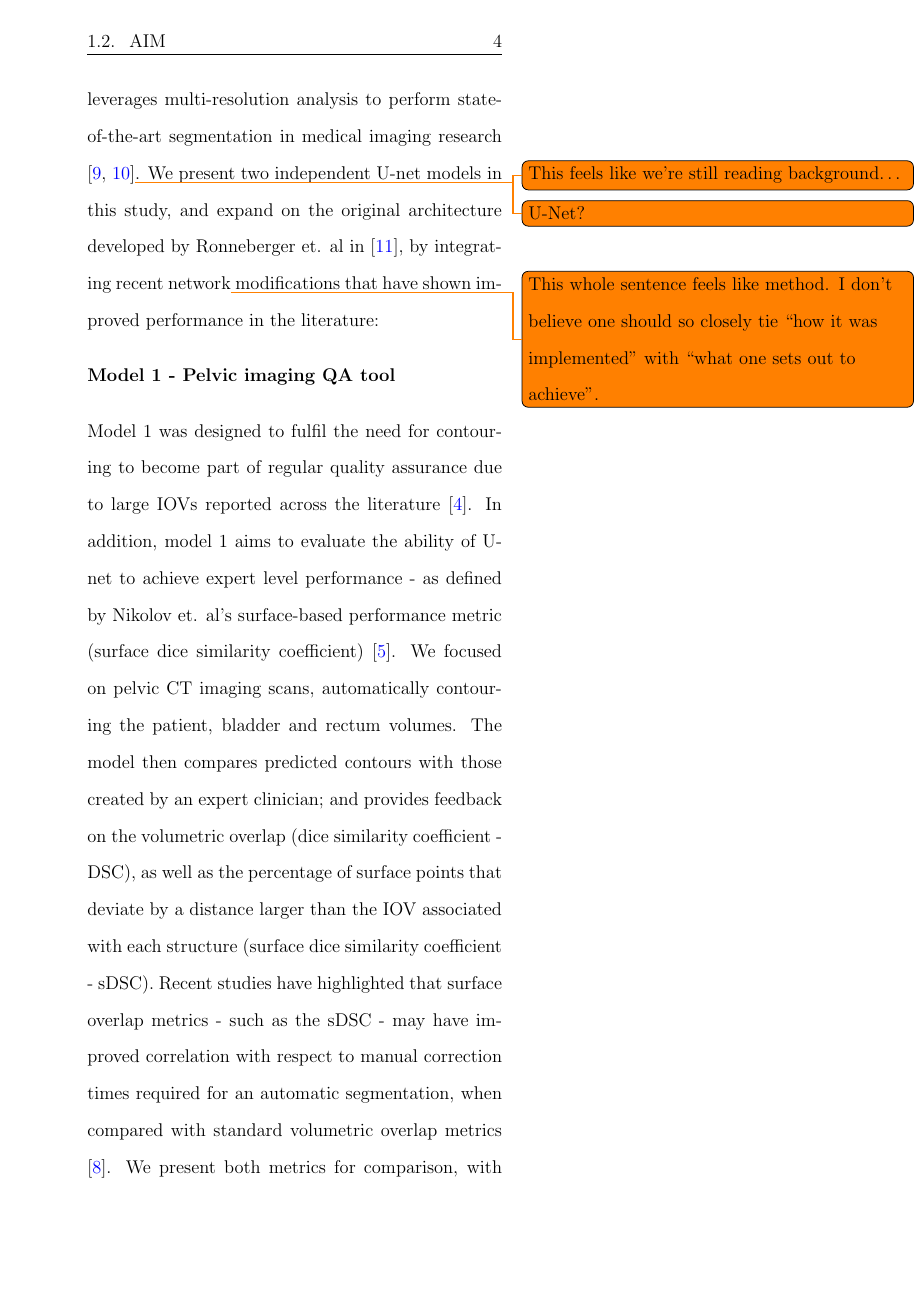
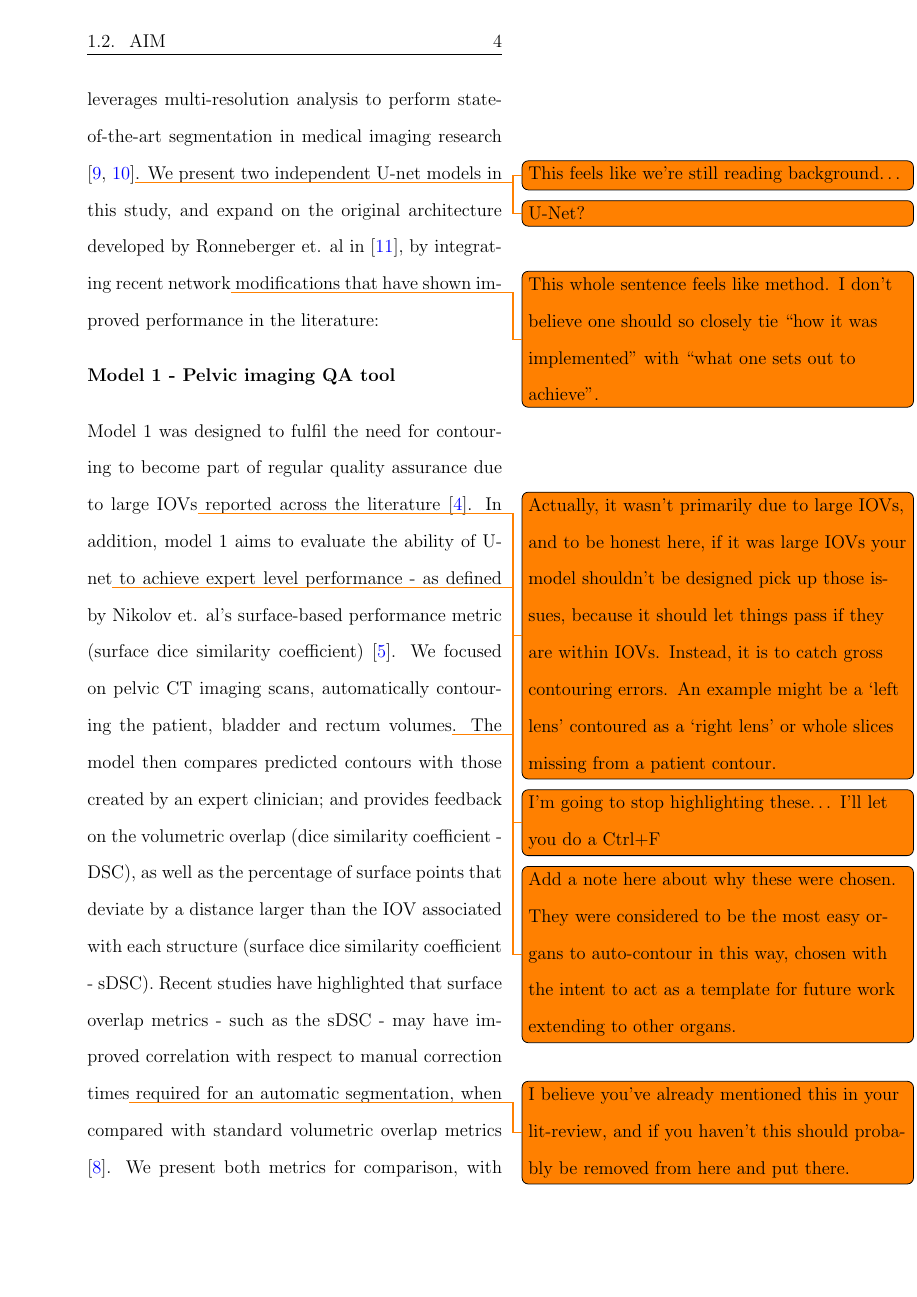
Before and after one commit to matthewdeancooper/masters_thesis, a LaTeX thesis (main.tex, which reads mainmatter/introduction.tex): page 23 of 90. Compiled offline with pdfLaTeX.

Commit message:
finished comments on model-1 within aim

```diff
--- a/mainmatter/introduction.tex
+++ b/mainmatter/introduction.tex
@@ -24,7 +24,7 @@ U-net\todo{U-Net?} is a type of deep learning architecture that leverages multi-
 
 \textbf{Model 1 - Pelvic imaging QA tool}
 
-Model 1 was designed to fulfil the need for contouring to become part of regular quality assurance due to large IOVs reported across the literature \cite{Vinod_2016}. In addition, model 1 aims to evaluate the ability of U-net to achieve expert level performance - as defined by Nikolov et. al's surface-based performance metric (surface dice similarity coefficient) \cite{Nikolov_2018}. We focused on pelvic CT imaging scans, automatically contouring the patient, bladder and rectum volumes. The model then compares predicted contours with those created by an expert clinician; and provides feedback on the volumetric overlap (dice similarity coefficient - DSC), as well as the percentage of surface points that deviate by a distance larger than the IOV associated with each structure (surface dice similarity coefficient - sDSC). Recent studies have highlighted that surface overlap metrics - such as the sDSC - may have improved correlation with respect to manual correction times required for an automatic segmentation, when compared with standard volumetric overlap metrics \cite{Vaassen_2020}. We present both metrics for comparison, with models trained over a variety of loss functions common to medical image segmentation.
+Model 1 was designed to fulfil the need for contouring to become part of regular quality assurance due to large IOVs\todo{Actually, it wasn't primarily due to large IOVs, and to be honest here, if it was large IOVs your model shouldn't be designed pick up those issues, because it should let things pass if they are within IOVs. Instead, it is to catch gross contouring errors. An example might be a `left lens' contoured as a `right lens' or whole slices missing from a patient contour.} reported across the literature \cite{Vinod_2016}. In addition, model 1 aims to evaluate the ability of U-net\todo{I'm going to stop highlighting these\ldots~I'll let you do a Ctrl+F} to achieve expert level performance - as defined by Nikolov et. al's surface-based performance metric (surface dice similarity coefficient) \cite{Nikolov_2018}. We focused on pelvic CT imaging scans, automatically contouring the patient, bladder and rectum volumes\todo{Add a note here about why these were chosen. They were considered to be the most easy organs to auto-contour in this way, chosen with the intent to act as a template for future work extending to other organs.}. The model then compares predicted contours with those created by an expert clinician; and provides feedback on the volumetric overlap (dice similarity coefficient - DSC), as well as the percentage of surface points that deviate by a distance larger than the IOV associated with each structure (surface dice similarity coefficient - sDSC). Recent studies have highlighted that surface overlap metrics - such as the sDSC - may have improved correlation with respect to manual correction times\todo{I believe you've already mentioned this in your lit-review, and if you haven't this should probably be removed from here and put there.} required for an automatic segmentation, when compared with standard volumetric overlap metrics \cite{Vaassen_2020}. We present both metrics for comparison, with models trained over a variety of loss functions common to medical image segmentation.
 
 \textbf{Model 2 - Automatic segmentation of vacuum bag structures in canine imaging}
 
```
